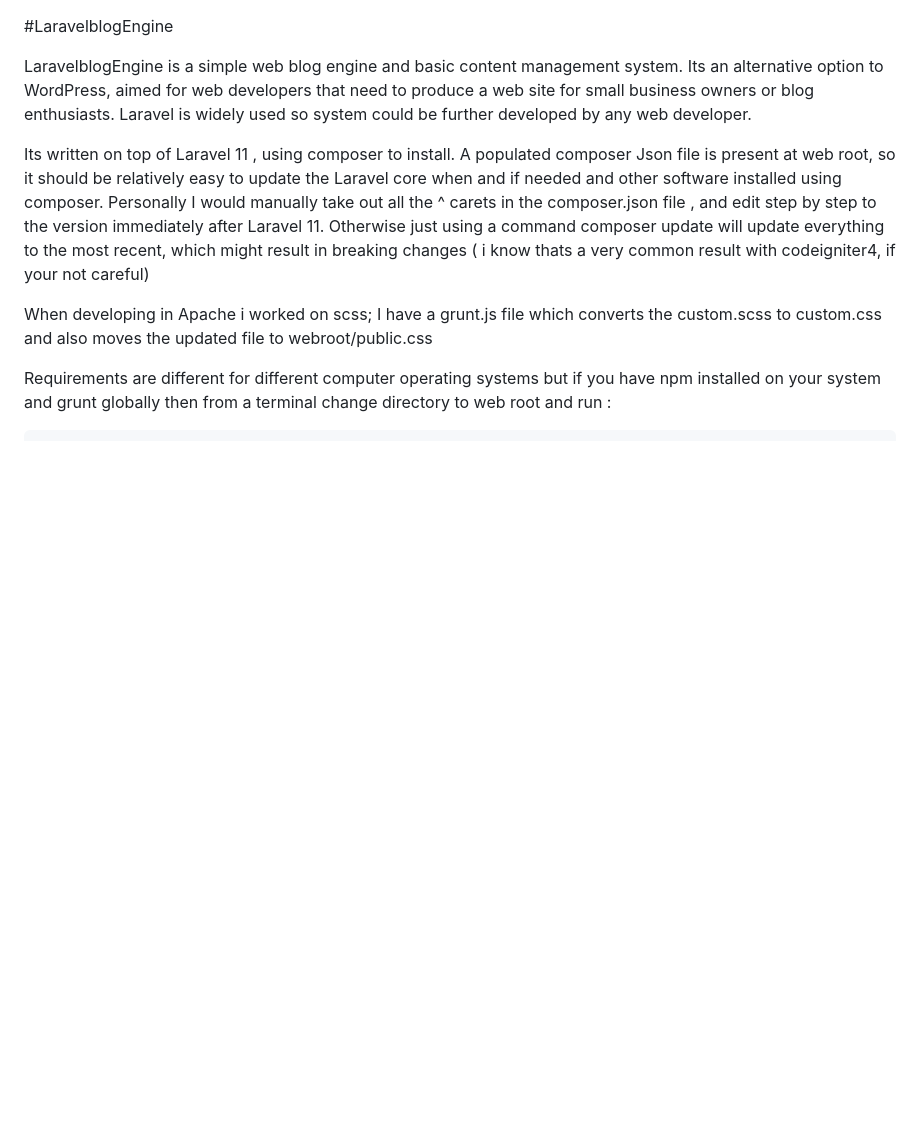
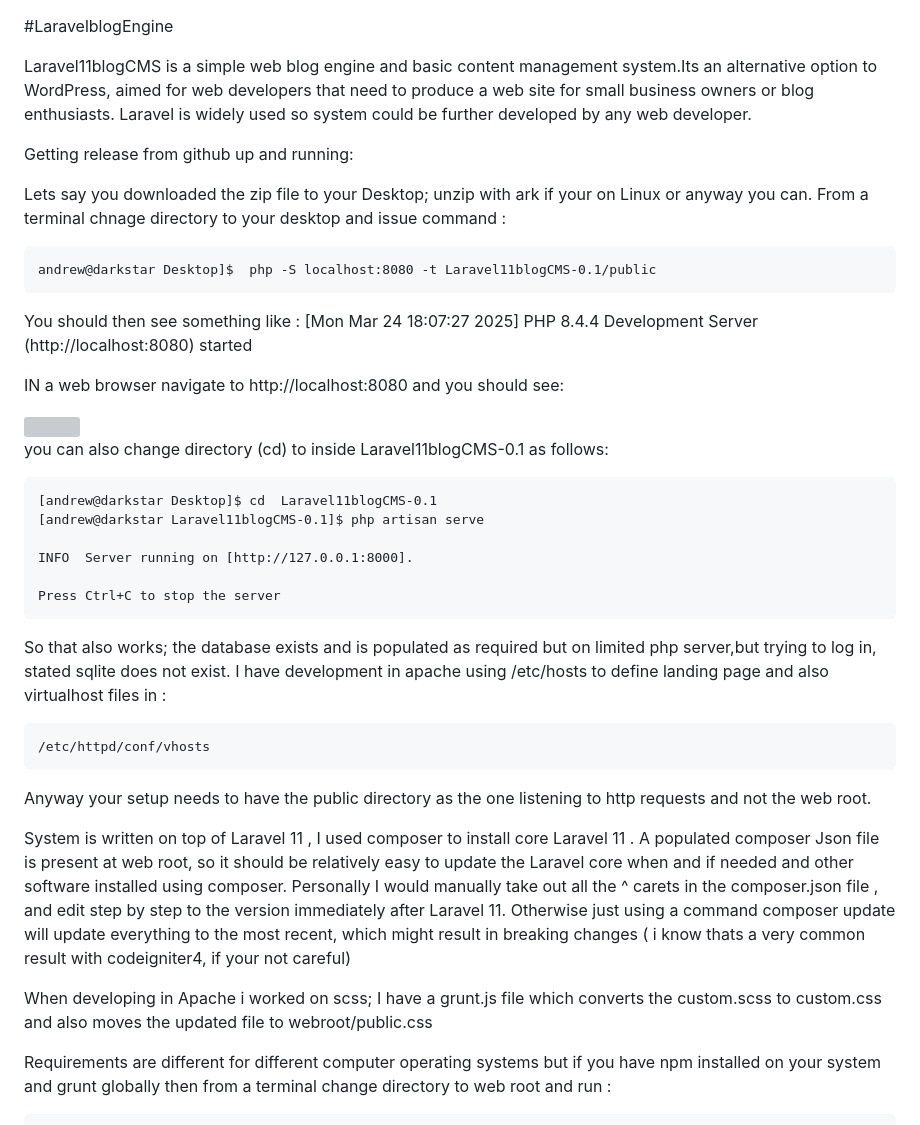
Before and after one commit to captain-sensible/Laravel11blogCMS, a Markdown page: README.md, the part around the change. Drawn GitHub-style; blank space fills up the shorter version; grey boxes are pictures that could not be loaded.

```diff
--- a/README.md
+++ b/README.md
@@ -2,10 +2,43 @@
 #LaravelblogEngine
 
 
-LaravelblogEngine is a simple web blog engine and basic content management system.
-Its an alternative option to WordPress, aimed for web developers that need to produce a web site for small business owners or blog enthusiasts. Laravel is widely used so system could be further developed by any web developer.
+Laravel11blogCMS is a simple web blog engine and basic content management system.Its an alternative option to WordPress, aimed for web developers that need to produce a web site for small business owners or blog enthusiasts. Laravel is widely used so system could be further developed by any web developer.
 
-Its written on top of Laravel 11 , using composer to install. A populated composer Json file is present at web root, so it should be relatively easy to update the Laravel core when and if needed and other  software installed using composer. Personally I would manually take out all the ^  carets in the composer.json file , and edit step by step to the  version immediately  after Laravel 11. Otherwise just using  a command composer update will update everything to the most recent, which might result in breaking changes ( i know thats a very common result with codeigniter4, if your not careful)
+
+Getting release from github up and running:
+
+
+Lets say you downloaded the zip file to your Desktop; unzip with ark if your on Linux or  anyway you can. From a terminal chnage directory to your desktop and issue command :
+
+
+	andrew@darkstar Desktop]$  php -S localhost:8080 -t Laravel11blogCMS-0.1/public
+
+
+You should then see something like :
+[Mon Mar 24 18:07:27 2025] PHP 8.4.4 Development Server (http://localhost:8080) started
+
+IN a web browser navigate to http://localhost:8080 and you should see:
+
+
+<img src ="https://andrinaboutique.com/images/github-working.png" width="750px">
+
+you can also change directory (cd) to inside Laravel11blogCMS-0.1 as follows:
+
+	[andrew@darkstar Desktop]$ cd  Laravel11blogCMS-0.1
+	[andrew@darkstar Laravel11blogCMS-0.1]$ php artisan serve
+
+	INFO  Server running on [http://127.0.0.1:8000].
+
+	Press Ctrl+C to stop the server
+
+
+So that also works; the database exists and is populated as required but on limited php server,but trying to  log in, stated sqlite does not exist. I have development in apache using /etc/hosts to define landing page and also virtualhost files in :
+
+	/etc/httpd/conf/vhosts
+
+Anyway your setup needs to have the public directory as the one listening to http requests and not the web root.
+
+System is written on top of Laravel 11 , I used composer to install core Laravel 11 . A populated composer Json file is present at web root, so it should be relatively easy to update the Laravel core when and if needed and other  software installed using composer. Personally I would manually take out all the ^  carets in the composer.json file , and edit step by step to the  version immediately  after Laravel 11. Otherwise just using  a command composer update will update everything to the most recent, which might result in breaking changes ( i know thats a very common result with codeigniter4, if your not careful)
 
 When developing in Apache i worked on scss; I have a grunt.js file which converts the custom.scss to custom.css and also moves the updated file to webroot/public.css
 
```
